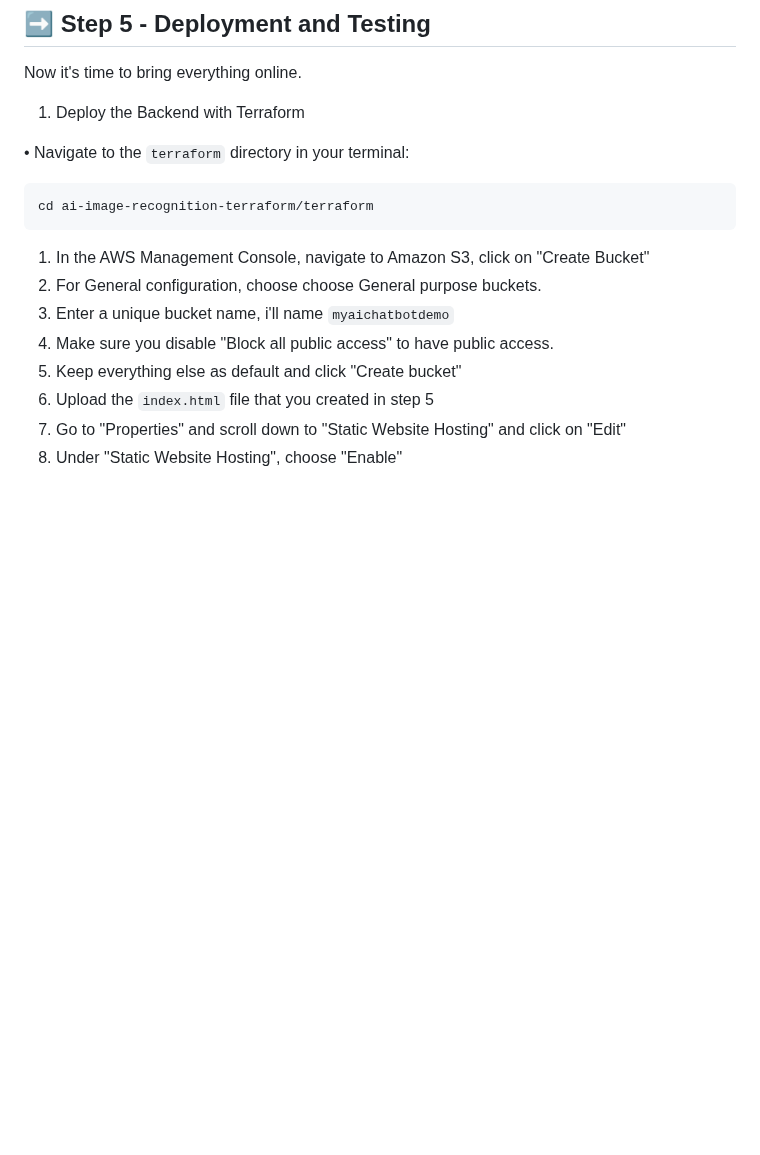
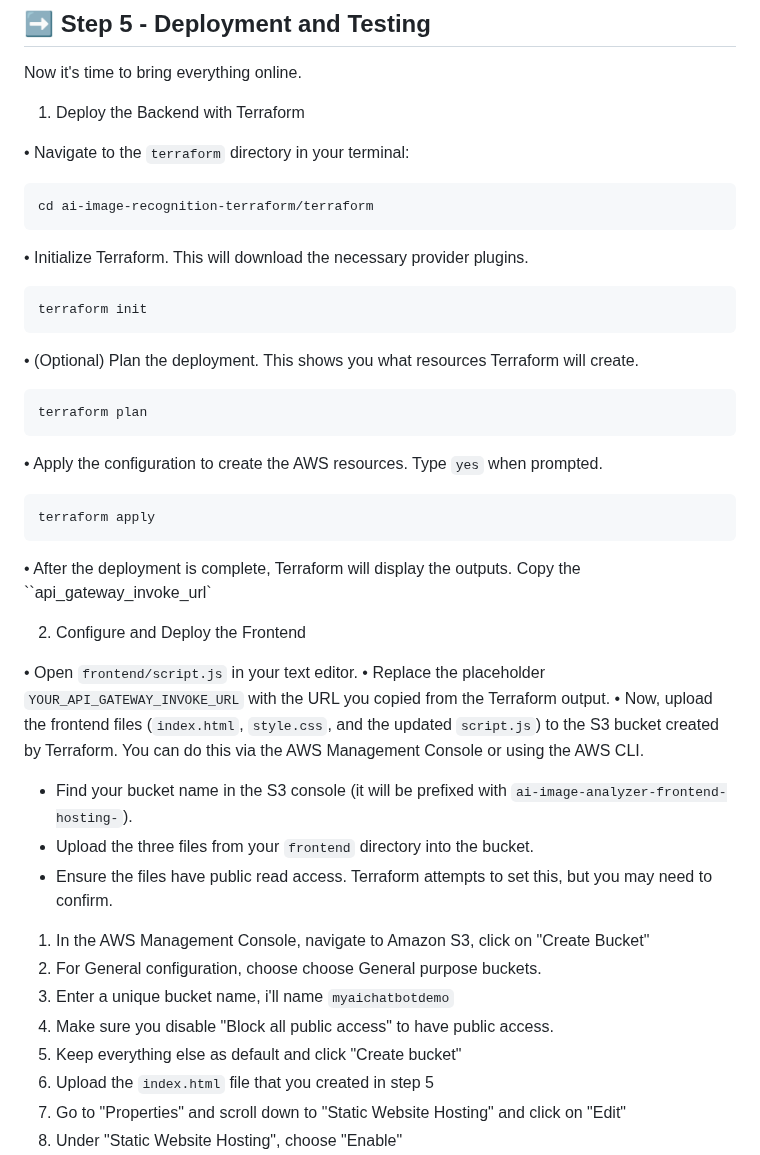
Before and after one commit to julien-muke/ai-image-recognition-terraform, a Markdown page: README.md, the part around the change. Rendered like a GitHub page; blank space fills up the shorter version.

Commit message:
🚀 Update README.md

````diff
--- a/README.md
+++ b/README.md
@@ -854,6 +854,34 @@ Now it's time to bring everything online.
 cd ai-image-recognition-terraform/terraform
 ```
 
+• Initialize Terraform. This will download the necessary provider plugins.
+
+```bash
+terraform init
+```
+
+• (Optional) Plan the deployment. This shows you what resources Terraform will create.
+
+```bash
+terraform plan
+```
+
+• Apply the configuration to create the AWS resources. Type `yes` when prompted.
+
+```bash
+terraform apply
+```
+
+• After the deployment is complete, Terraform will display the outputs. Copy the ``api_gateway_invoke_url`
+
+2. Configure and Deploy the Frontend
+
+• Open `frontend/script.js` in your text editor.
+• Replace the placeholder `YOUR_API_GATEWAY_INVOKE_URL` with the URL you copied from the Terraform output.
+• Now, upload the frontend files (`index.html`, `style.css`, and the updated `script.js`) to the S3 bucket created by Terraform. You can do this via the AWS Management Console or using the AWS CLI.
+- Find your bucket name in the S3 console (it will be prefixed with `ai-image-analyzer-frontend-hosting-`).
+- Upload the three files from your `frontend` directory into the bucket.
+- Ensure the files have public read access. Terraform attempts to set this, but you may need to confirm.
 
 1. In the AWS Management Console, navigate to Amazon S3, click on "Create Bucket"
 2. For General configuration, choose choose General purpose buckets.
````
